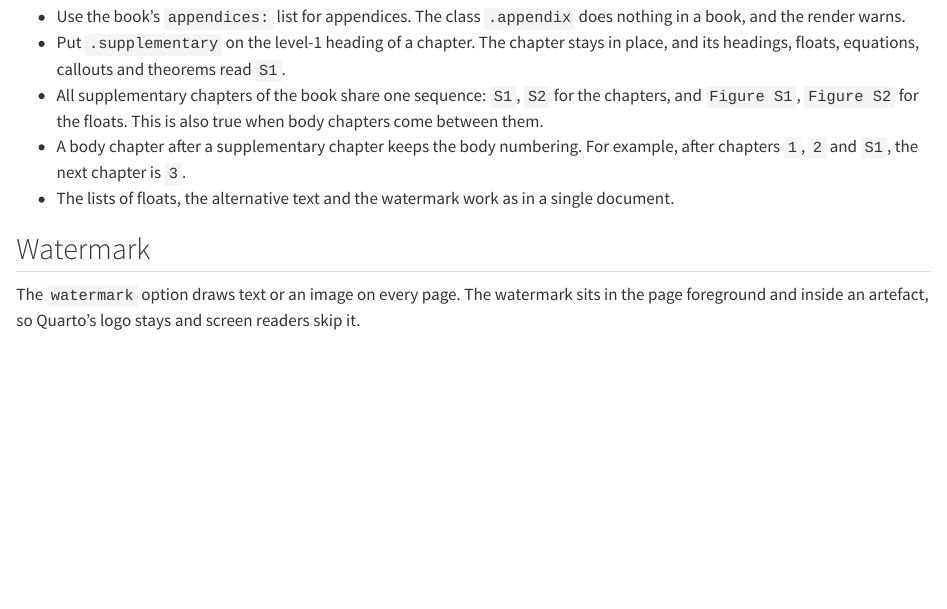
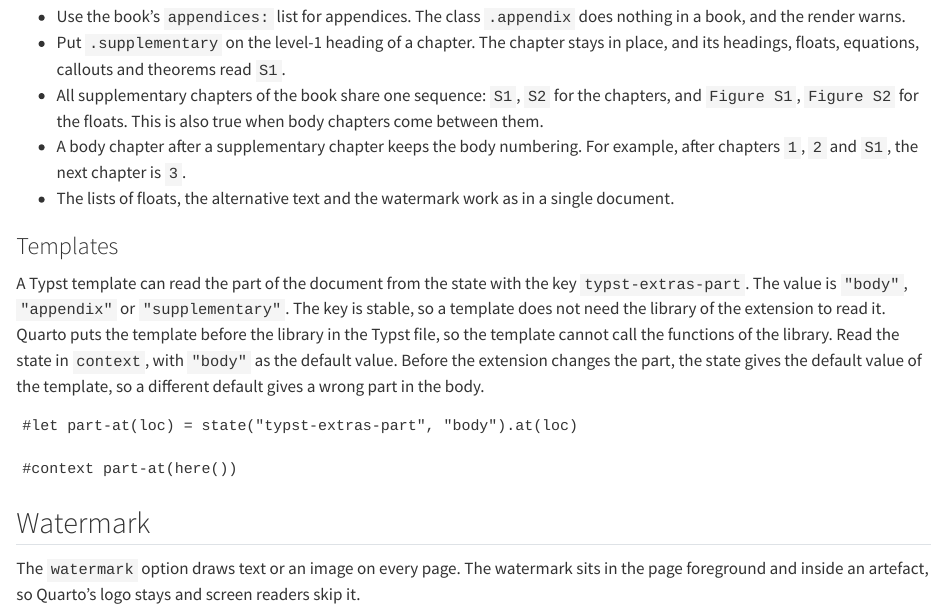
Before and after one commit to mcanouil/quarto-typst-extras, a Quarto document (docs/reference.qmd): the page in a window 1100 px wide, from 5530 px down. Rendered offline with R 4.5, knitr and Pandoc in place of Quarto, with nearby package versions.

Commit message:
docs: document the typst-extras-part state key (#4)

````diff
--- a/docs/reference.qmd
+++ b/docs/reference.qmd
@@ -230,6 +230,21 @@ In a Typst book, the book numbers the chapters and builds the appendices.
   For example, after chapters `1`, `2` and `S1`, the next chapter is `3`.
 - The lists of floats, the alternative text and the watermark work as in a single document.
 
+### Templates
+
+A Typst template can read the part of the document from the state with the key `typst-extras-part`.
+The value is `"body"`, `"appendix"` or `"supplementary"`.
+The key is stable, so a template does not need the library of the extension to read it.
+Quarto puts the template before the library in the Typst file, so the template cannot call the functions of the library.
+Read the state in `context`, with `"body"` as the default value.
+Before the extension changes the part, the state gives the default value of the template, so a different default gives a wrong part in the body.
+
+```typst
+#let part-at(loc) = state("typst-extras-part", "body").at(loc)
+
+#context part-at(here())
+```
+
 ## Watermark
 
 The `watermark` option draws text or an image on every page.
````
Also changed, not shown: CHANGELOG.md, 2 other files.
